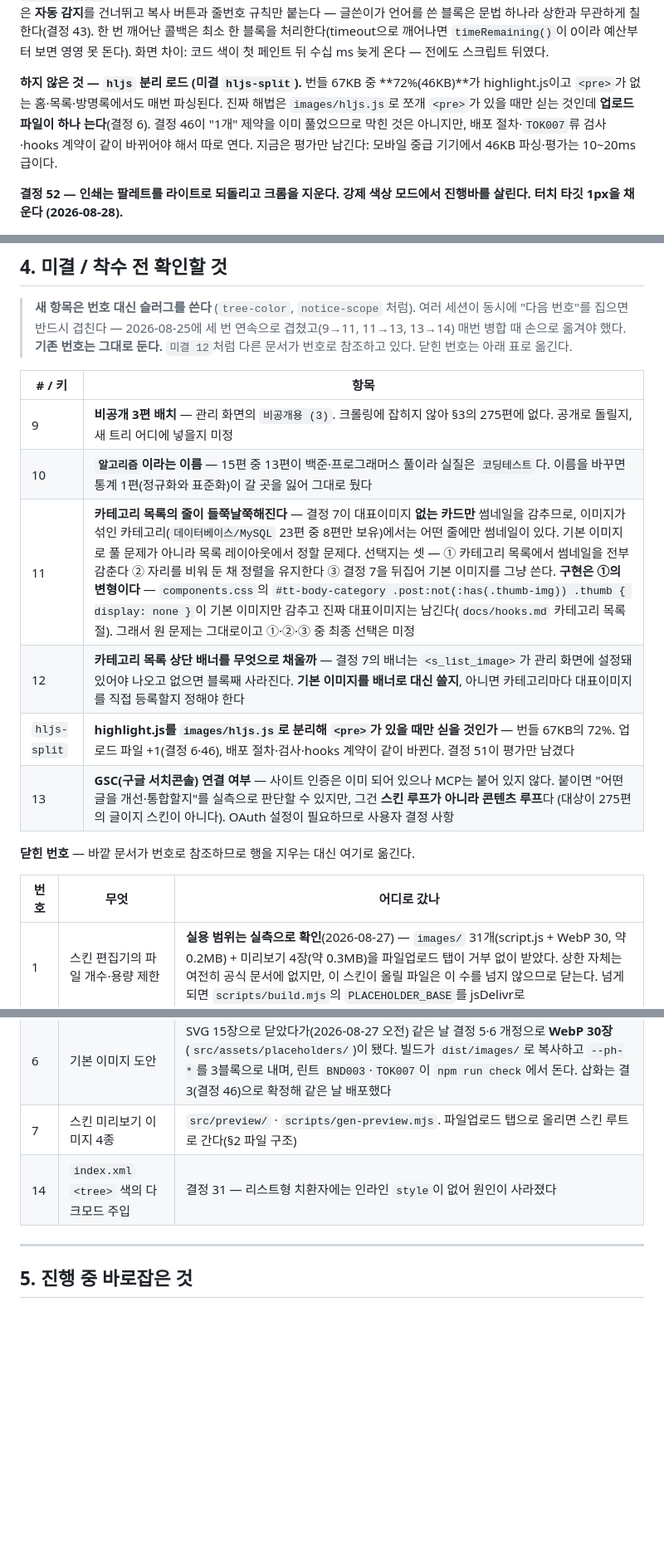
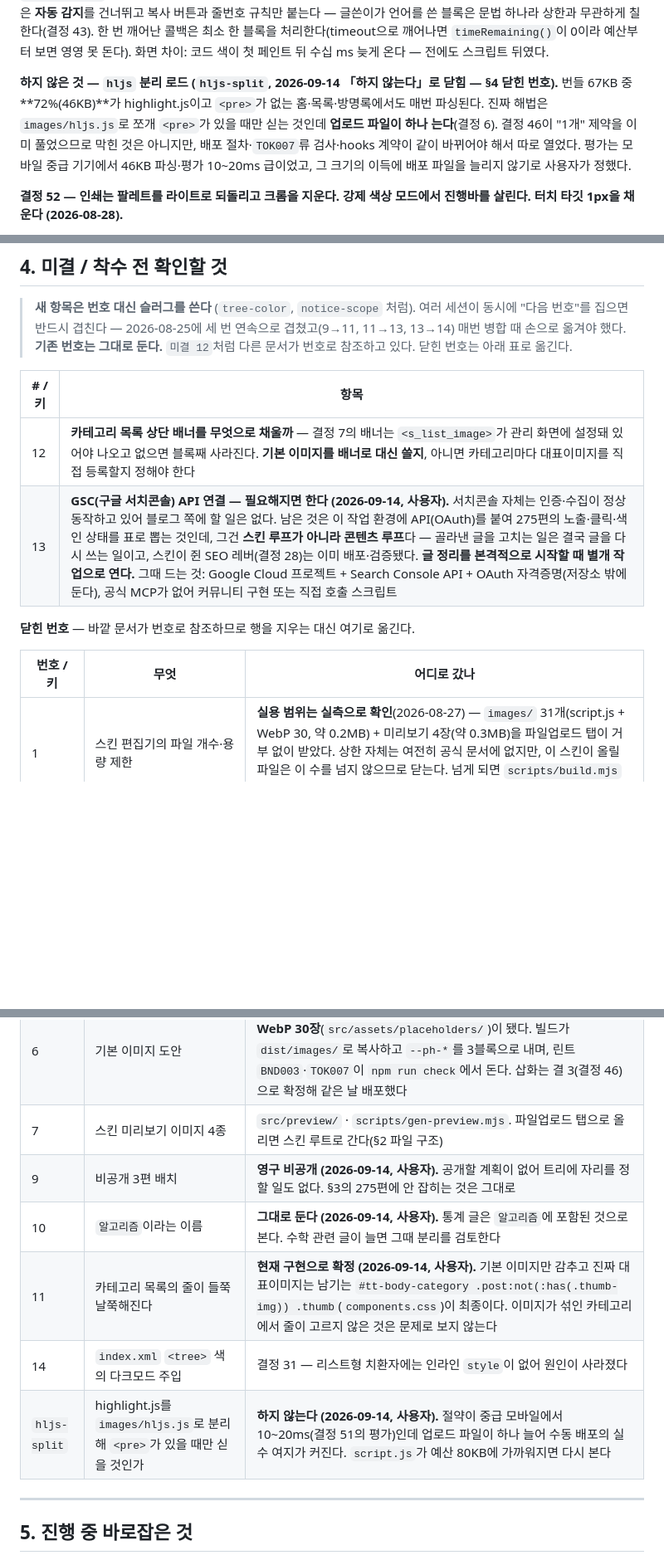
Before and after one commit to sanggi-wjg/tistory-theme, a Markdown page: DECISIONS.md, 3 parts joined by grey strips. Shown at 83% size. GitHub-like rendering; blank space fills up the shorter version.

Commit message:
미결 9·10·11·hljs-split을 닫고 13을 「필요해지면 한다」로 고쳐 적는다 (#63)
* 미결 9·10·11·hljs-split을 닫고 13을 「필요해지면 한다」로 고쳐 적는다

2026-09-14 사용자 결정. §4 미결 표에서 넷을 닫힌 번호 표로 옮기고,
결정 51 본문의 「미결 hljs-split」 참조와 §3 비공개 3편 각주를 같이 고친다.
- 9 비공개 3편 — 영구 비공개
- 10 알고리즘 이름 — 통계 글 포함 유지, 수학 글이 늘면 분리 검토
- 11 카테고리 목록 썸네일 — 현재 구현(기본 이미지만 감춤)으로 확정
- hljs-split — 하지 않는다. 10~20ms 이득에 배포 파일을 늘리지 않는다
- 13 GSC API 연결 — 콘텐츠 루프를 시작할 때 별개 작업으로 연다

Co-Authored-By: Claude Fable 5.1 <noreply@anthropic.com>
Claude-Session: https://claude.ai/code/session_019Jp5ZCm9PDMQngUSpEQrEj

* 닫힌 번호 표 헤더를 「번호 / 키」로 — 슬러그 행이 들어갔다

Co-Authored-By: Claude Fable 5.1 <noreply@anthropic.com>
Claude-Session: https://claude.ai/code/session_019Jp5ZCm9PDMQngUSpEQrEj

---------

Co-authored-by: Claude Fable 5.1 <noreply@anthropic.com>

```diff
--- a/DECISIONS.md
+++ b/DECISIONS.md
@@ -942,11 +942,13 @@ ICO 93KB였다. 두 가지를 정했다.
 붙는다 — 글쓴이가 언어를 쓴 블록은 문법 하나라 상한과 무관하게 칠한다(결정 43). 한 번 깨어난 콜백은
 최소 한 블록을 처리한다(timeout으로 깨어나면 `timeRemaining()`이 0이라 예산부터 보면 영영 못 돈다). 화면 차이: 코드 색이 첫 페인트 뒤 수십 ms 늦게 온다 — 전에도 스크립트 뒤였다.
 
-**하지 않은 것 — `hljs` 분리 로드 (미결 `hljs-split`).** 번들 67KB 중 **72%(46KB)**가 highlight.js이고
+**하지 않은 것 — `hljs` 분리 로드 (`hljs-split`, 2026-09-14 「하지 않는다」로 닫힘 — §4 닫힌 번호).**
+번들 67KB 중 **72%(46KB)**가 highlight.js이고
 `<pre>`가 없는 홈·목록·방명록에서도 매번 파싱된다. 진짜 해법은 `images/hljs.js`로 쪼개 `<pre>`가
 있을 때만 싣는 것인데 **업로드 파일이 하나 는다**(결정 6). 결정 46이 "1개" 제약을 이미 풀었으므로
-막힌 것은 아니지만, 배포 절차·`TOK007`류 검사·hooks 계약이 같이 바뀌어야 해서 따로 연다. 지금은
-평가만 남긴다: 모바일 중급 기기에서 46KB 파싱·평가는 10~20ms 급이다.
+막힌 것은 아니지만, 배포 절차·`TOK007`류 검사·hooks 계약이 같이 바뀌어야 해서 따로 열었다.
+평가는 모바일 중급 기기에서 46KB 파싱·평가 10~20ms 급이었고, 그 크기의 이득에 배포 파일을
+늘리지 않기로 사용자가 정했다.
 
 **결정 52 — 인쇄는 팔레트를 라이트로 되돌리고 크롬을 지운다. 강제 색상 모드에서 진행바를 살린다. 터치 타깃 1px을 채운다 (2026-08-28).**
 
@@ -1265,23 +1267,23 @@ SKIN ─┬─ index.xml
 
 | # / 키 | 항목 |
 |---|---|
-| 9 | **비공개 3편 배치** — 관리 화면의 `비공개용 (3)`. 크롤링에 잡히지 않아 §3의 275편에 없다. 공개로 돌릴지, 새 트리 어디에 넣을지 미정 |
-| 10 | **`알고리즘`이라는 이름** — 15편 중 13편이 백준·프로그래머스 풀이라 실질은 `코딩테스트`다. 이름을 바꾸면 통계 1편(정규화와 표준화)이 갈 곳을 잃어 그대로 뒀다 |
-| 11 | **카테고리 목록의 줄이 들쭉날쭉해진다** — 결정 7이 대표이미지 **없는 카드만** 썸네일을 감추므로, 이미지가 섞인 카테고리(`데이터베이스/MySQL` 23편 중 8편만 보유)에서는 어떤 줄에만 썸네일이 있다. 기본 이미지로 풀 문제가 아니라 목록 레이아웃에서 정할 문제다. 선택지는 셋 — ① 카테고리 목록에서 썸네일을 전부 감춘다 ② 자리를 비워 둔 채 정렬을 유지한다 ③ 결정 7을 뒤집어 기본 이미지를 그냥 쓴다. **구현은 ①의 변형이다** — `components.css`의 `#tt-body-category .post:not(:has(.thumb-img)) .thumb { display: none }`이 기본 이미지만 감추고 진짜 대표이미지는 남긴다(`docs/hooks.md` 카테고리 목록 절). 그래서 원 문제는 그대로이고 ①·②·③ 중 최종 선택은 미정 |
 | 12 | **카테고리 목록 상단 배너를 무엇으로 채울까** — 결정 7의 배너는 `<s_list_image>`가 관리 화면에 설정돼 있어야 나오고 없으면 블록째 사라진다. **기본 이미지를 배너로 대신 쓸지**, 아니면 카테고리마다 대표이미지를 직접 등록할지 정해야 한다 |
-| `hljs-split` | **highlight.js를 `images/hljs.js`로 분리해 `<pre>`가 있을 때만 싣을 것인가** — 번들 67KB의 72%. 업로드 파일 +1(결정 6·46), 배포 절차·검사·hooks 계약이 같이 바뀐다. 결정 51이 평가만 남겼다 |
-| 13 | **GSC(구글 서치콘솔) 연결 여부** — 사이트 인증은 이미 되어 있으나 MCP는 붙어 있지 않다. 붙이면 "어떤 글을 개선·통합할지"를 실측으로 판단할 수 있지만, 그건 **스킨 루프가 아니라 콘텐츠 루프**다 (대상이 275편의 글이지 스킨이 아니다). OAuth 설정이 필요하므로 사용자 결정 사항 |
+| 13 | **GSC(구글 서치콘솔) API 연결 — 필요해지면 한다 (2026-09-14, 사용자).** 서치콘솔 자체는 인증·수집이 정상 동작하고 있어 블로그 쪽에 할 일은 없다. 남은 것은 이 작업 환경에 API(OAuth)를 붙여 275편의 노출·클릭·색인 상태를 표로 뽑는 것인데, 그건 **스킨 루프가 아니라 콘텐츠 루프**다 — 골라낸 글을 고치는 일은 결국 글을 다시 쓰는 일이고, 스킨이 쥔 SEO 레버(결정 28)는 이미 배포·검증됐다. **글 정리를 본격적으로 시작할 때 별개 작업으로 연다.** 그때 드는 것: Google Cloud 프로젝트 + Search Console API + OAuth 자격증명(저장소 밖에 둔다), 공식 MCP가 없어 커뮤니티 구현 또는 직접 호출 스크립트 |
 
 **닫힌 번호** — 바깥 문서가 번호로 참조하므로 행을 지우는 대신 여기로 옮긴다.
 
-| 번호 | 무엇 | 어디로 갔나 |
+| 번호 / 키 | 무엇 | 어디로 갔나 |
 |---|---|---|
 | 1 | 스킨 편집기의 파일 개수·용량 제한 | **실용 범위는 실측으로 확인**(2026-08-27) — `images/` 31개(script.js + WebP 30, 약 0.2MB) + 미리보기 4장(약 0.3MB)을 파일업로드 탭이 거부 없이 받았다. 상한 자체는 여전히 공식 문서에 없지만, 이 스킨이 올릴 파일은 이 수를 넘지 않으므로 닫는다. 넘게 되면 `scripts/build.mjs`의 `PLACEHOLDER_BASE`를 jsDelivr로 |
 | 4 | 모바일웹 OFF의 광고 수익 영향 | 본 블로그는 2026-08-26 배포 시점에 이미 OFF였다(`0f8ca65`). "전환 전에 잰다"는 전제가 사라져 닫는다 |
 | 5 | 다크 팔레트 파생값 검증 | 결정 33 |
 | 6 | 기본 이미지 도안 | SVG 15장으로 닫았다가(2026-08-27 오전) 같은 날 결정 5·6 개정으로 **WebP 30장**(`src/assets/placeholders/`)이 됐다. 빌드가 `dist/images/`로 복사하고 `--ph-*`를 3블록으로 내며, 린트 `BND003`·`TOK007`이 `npm run check`에서 돈다. 삽화는 결 3(결정 46)으로 확정해 같은 날 배포했다 |
 | 7 | 스킨 미리보기 이미지 4종 | `src/preview/` · `scripts/gen-preview.mjs`. 파일업로드 탭으로 올리면 스킨 루트로 간다(§2 파일 구조) |
+| 9 | 비공개 3편 배치 | **영구 비공개 (2026-09-14, 사용자).** 공개할 계획이 없어 트리에 자리를 정할 일도 없다. §3의 275편에 안 잡히는 것은 그대로 |
+| 10 | `알고리즘`이라는 이름 | **그대로 둔다 (2026-09-14, 사용자).** 통계 글은 `알고리즘`에 포함된 것으로 본다. 수학 관련 글이 늘면 그때 분리를 검토한다 |
+| 11 | 카테고리 목록의 줄이 들쭉날쭉해진다 | **현재 구현으로 확정 (2026-09-14, 사용자).** 기본 이미지만 감추고 진짜 대표이미지는 남기는 `#tt-body-category .post:not(:has(.thumb-img)) .thumb`(`components.css`)이 최종이다. 이미지가 섞인 카테고리에서 줄이 고르지 않은 것은 문제로 보지 않는다 |
 | 14 | `index.xml` `<tree>` 색의 다크모드 주입 | 결정 31 — 리스트형 치환자에는 인라인 `style`이 없어 원인이 사라졌다 |
+| `hljs-split` | highlight.js를 `images/hljs.js`로 분리해 `<pre>`가 있을 때만 싣을 것인가 | **하지 않는다 (2026-09-14, 사용자).** 절약이 중급 모바일에서 10~20ms(결정 51의 평가)인데 업로드 파일이 하나 늘어 수동 배포의 실수 여지가 커진다. `script.js`가 예산 80KB에 가까워지면 다시 본다 |
 
 ---
 
```
Also changed, not shown: other parts of DECISIONS.md (+1 -1 lines).
